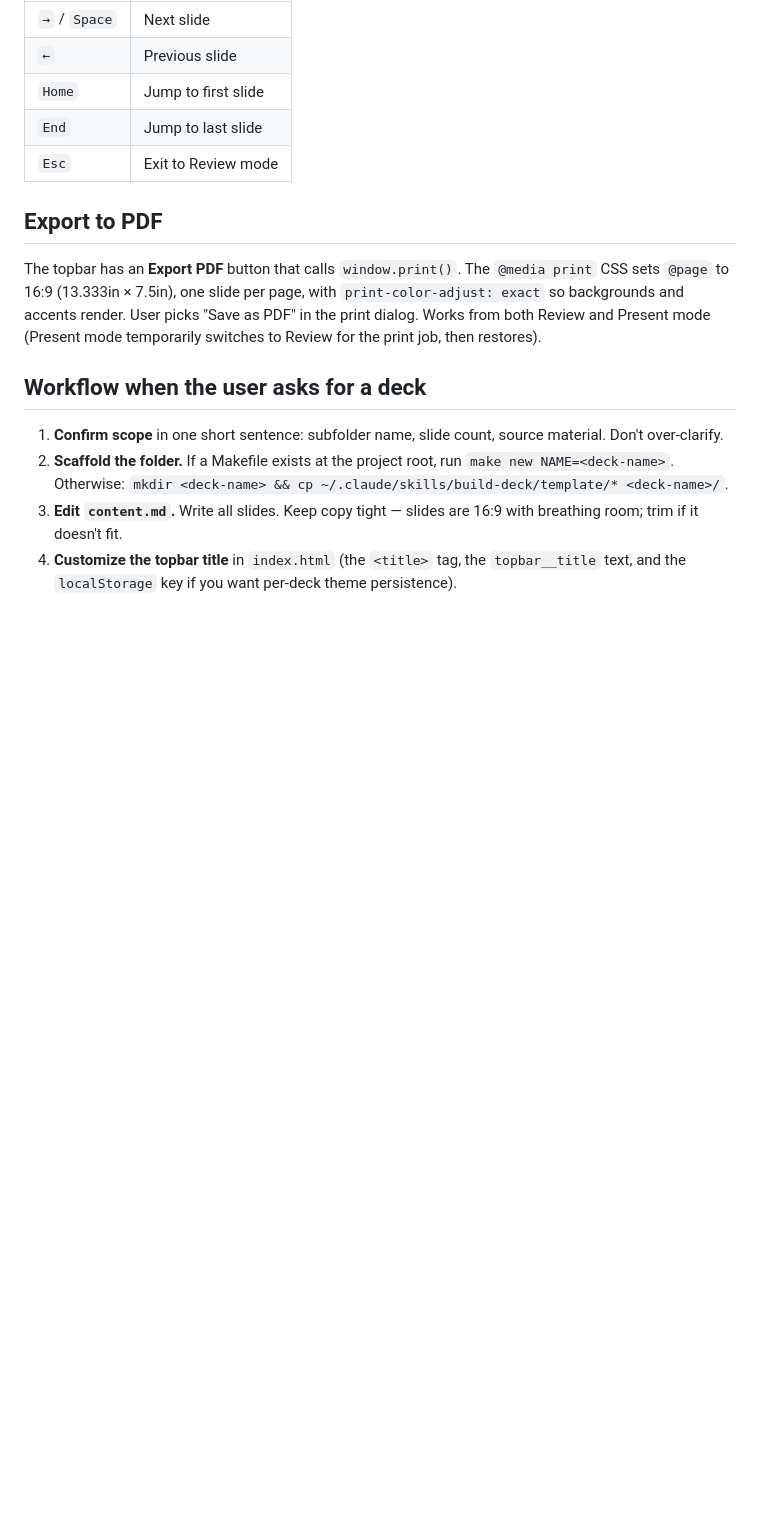
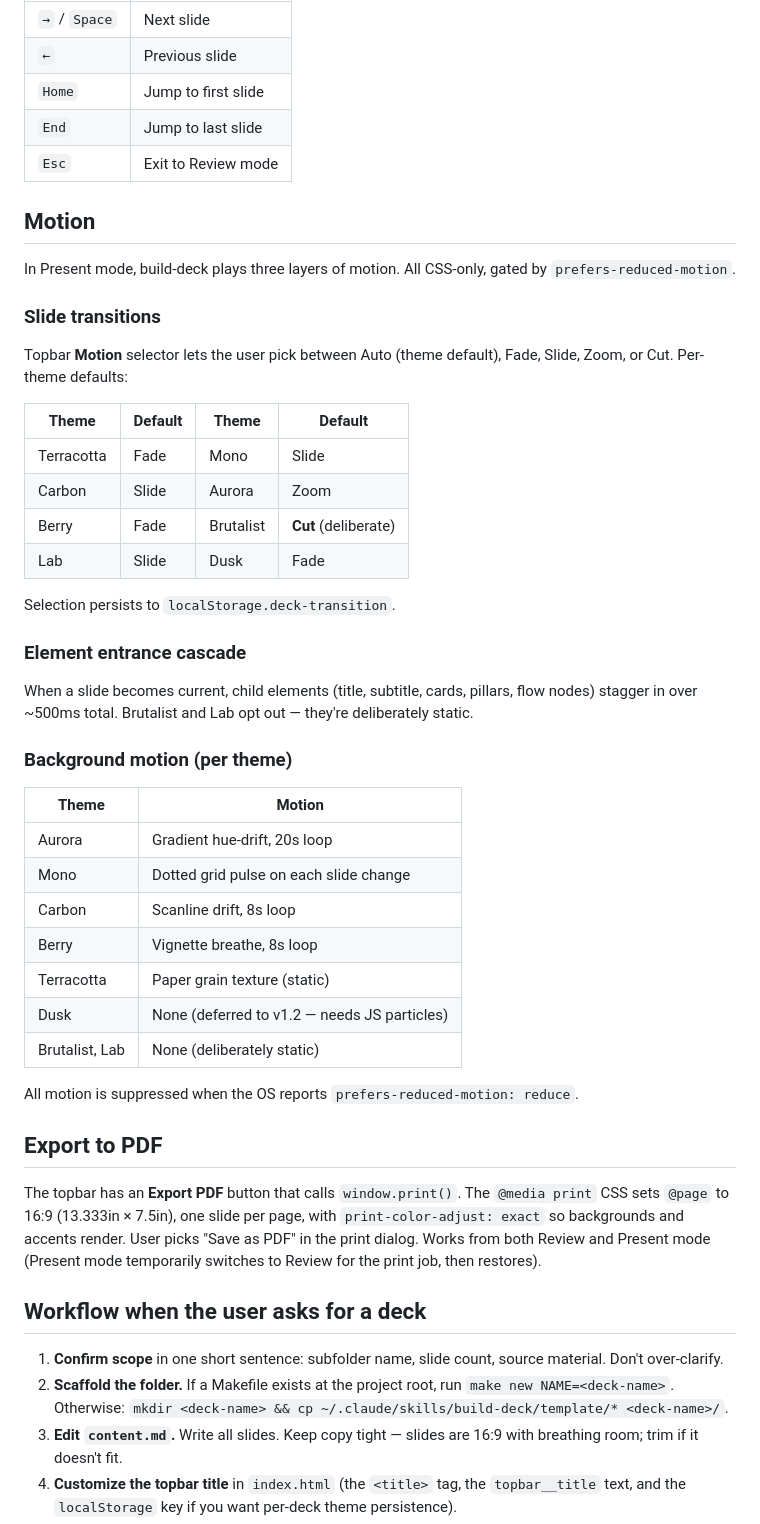
Before and after one commit to LeoHChen/claude-skills, a Markdown page: build-deck/SKILL.md, the part around the change. Drawn GitHub-style; blank space fills up the shorter version.

Commit message:
docs(build-deck): document v1.1 motion system in SKILL.md
Motion section with per-theme transition defaults, the element
entrance cascade behavior, and the background-motion signature
table. Notes the prefers-reduced-motion guard rail.

Refs #5

```diff
--- a/build-deck/SKILL.md
+++ b/build-deck/SKILL.md
@@ -80,6 +80,41 @@ State persists per browser via `localStorage.deck-mode`.
 | `End` | Jump to last slide |
 | `Esc` | Exit to Review mode |
 
+## Motion
+
+In Present mode, build-deck plays three layers of motion. All CSS-only, gated by `prefers-reduced-motion`.
+
+### Slide transitions
+
+Topbar **Motion** selector lets the user pick between Auto (theme default), Fade, Slide, Zoom, or Cut. Per-theme defaults:
+
+| Theme | Default | Theme | Default |
+|---|---|---|---|
+| Terracotta | Fade | Mono | Slide |
+| Carbon | Slide | Aurora | Zoom |
+| Berry | Fade | Brutalist | **Cut** (deliberate) |
+| Lab | Slide | Dusk | Fade |
+
+Selection persists to `localStorage.deck-transition`.
+
+### Element entrance cascade
+
+When a slide becomes current, child elements (title, subtitle, cards, pillars, flow nodes) stagger in over ~500ms total. Brutalist and Lab opt out — they're deliberately static.
+
+### Background motion (per theme)
+
+| Theme | Motion |
+|---|---|
+| Aurora | Gradient hue-drift, 20s loop |
+| Mono | Dotted grid pulse on each slide change |
+| Carbon | Scanline drift, 8s loop |
+| Berry | Vignette breathe, 8s loop |
+| Terracotta | Paper grain texture (static) |
+| Dusk | None (deferred to v1.2 — needs JS particles) |
+| Brutalist, Lab | None (deliberately static) |
+
+All motion is suppressed when the OS reports `prefers-reduced-motion: reduce`.
+
 ## Export to PDF
 
 The topbar has an **Export PDF** button that calls `window.print()`. The `@media print` CSS sets `@page` to 16:9 (13.333in × 7.5in), one slide per page, with `print-color-adjust: exact` so backgrounds and accents render. User picks "Save as PDF" in the print dialog. Works from both Review and Present mode (Present mode temporarily switches to Review for the print job, then restores).
```
